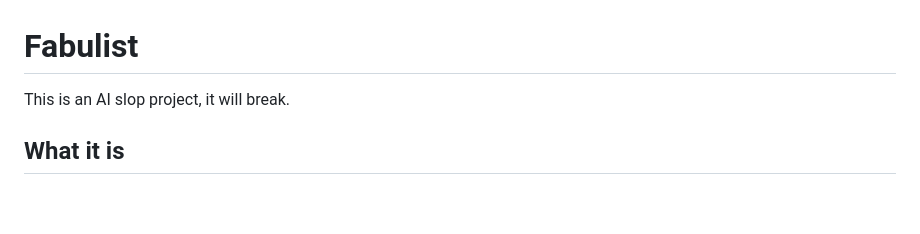
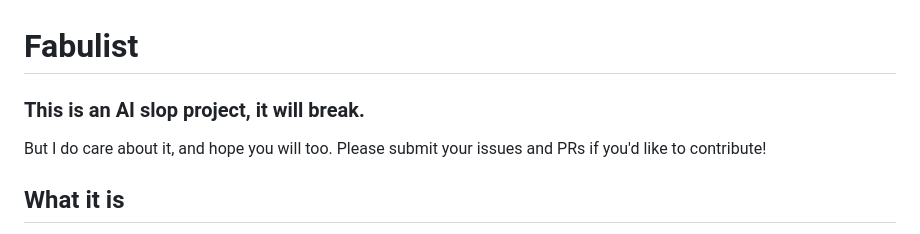
Before and after one commit to Zorgonatis/fabulist, a Markdown page: README.md, the part around the change. Drawn GitHub-style; blank space fills up the shorter version.

Commit message:
docs(readme): the slop warning grows a voice, and a door
The "AI slop project, it will break" line becomes a heading (slightly
bigger, as ruled) and gains the owner's follow-up line underneath in
regular size: care + invitation to file issues and PRs. Word for word,
not paraphrased.

```diff
--- a/README.md
+++ b/README.md
@@ -1,6 +1,8 @@
 # Fabulist
 
-This is an AI slop project, it will break.
+### This is an AI slop project, it will break.
+
+But I do care about it, and hope you will too. Please submit your issues and PRs if you'd like to contribute!
 
 ## What it is
 
```
